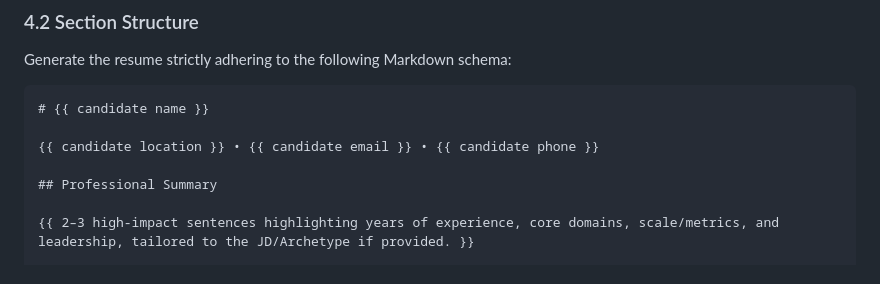
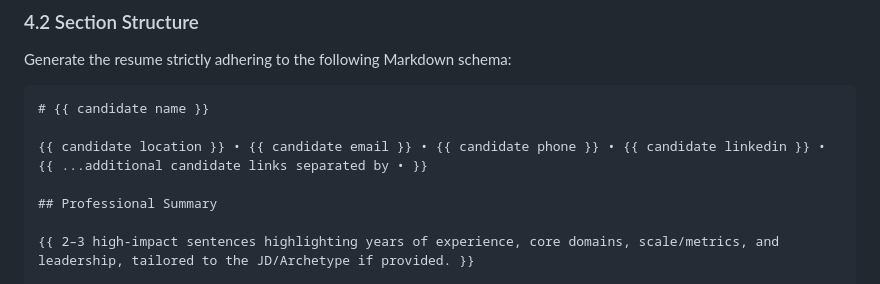
Before and after one commit to kidthales/resumai, a Markdown page: content/prompts/resume_drafter.md, the part around the change. Rendered like a GitHub page.

Commit message:
Prompt adjustments.

````diff
--- a/content/prompts/resume_drafter.md
+++ b/content/prompts/resume_drafter.md
@@ -68,7 +68,7 @@ Generate the resume strictly adhering to the following Markdown schema:
 ```markdown
 # {{ candidate name }}
 
-{{ candidate location }} • {{ candidate email }} • {{ candidate phone }}
+{{ candidate location }} • {{ candidate email }} • {{ candidate phone }} • {{ candidate linkedin }} • {{ ...additional candidate links separated by • }}
 
 ## Professional Summary
 
````
Also changed, not shown: content/prompts/resume_editor.md (+1 -1 lines).
